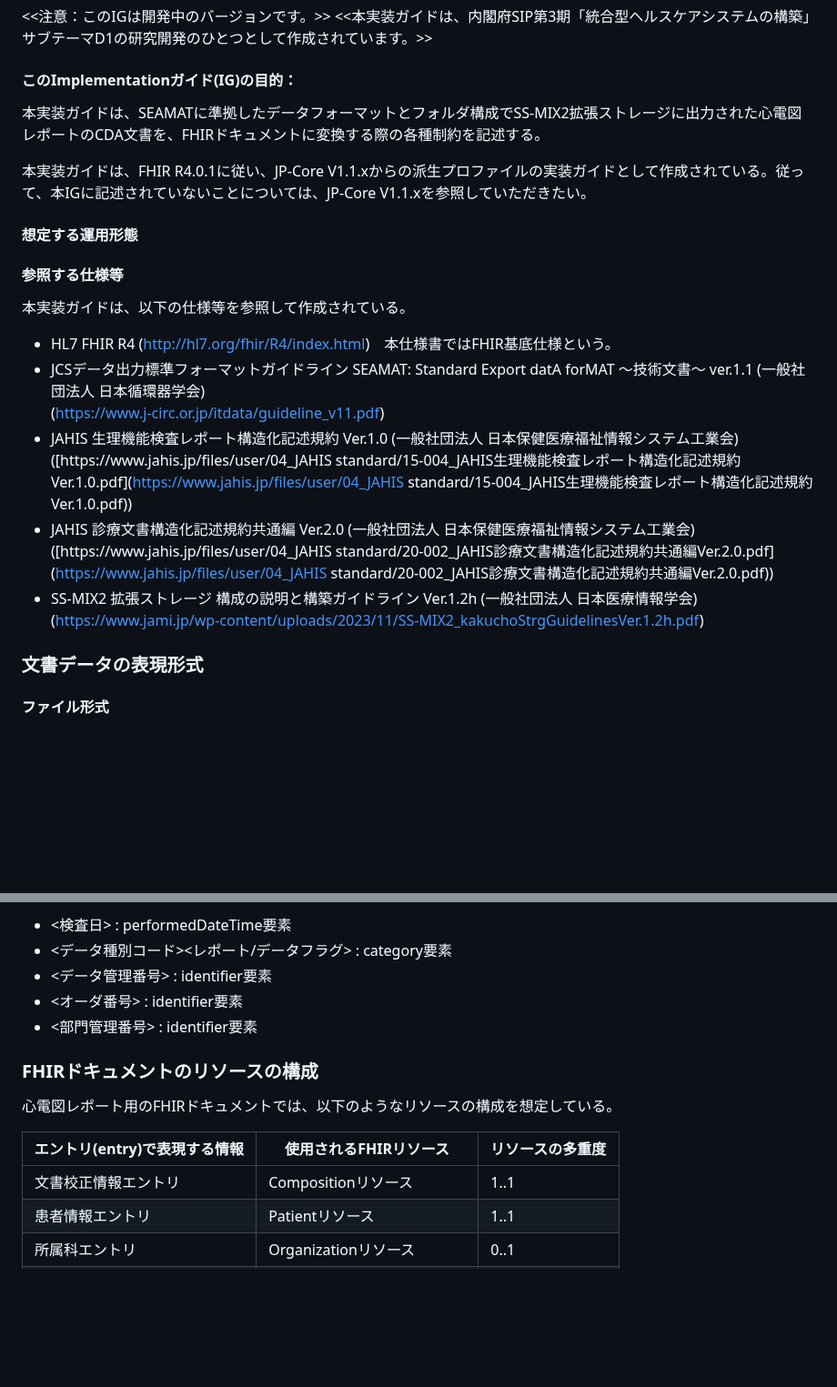
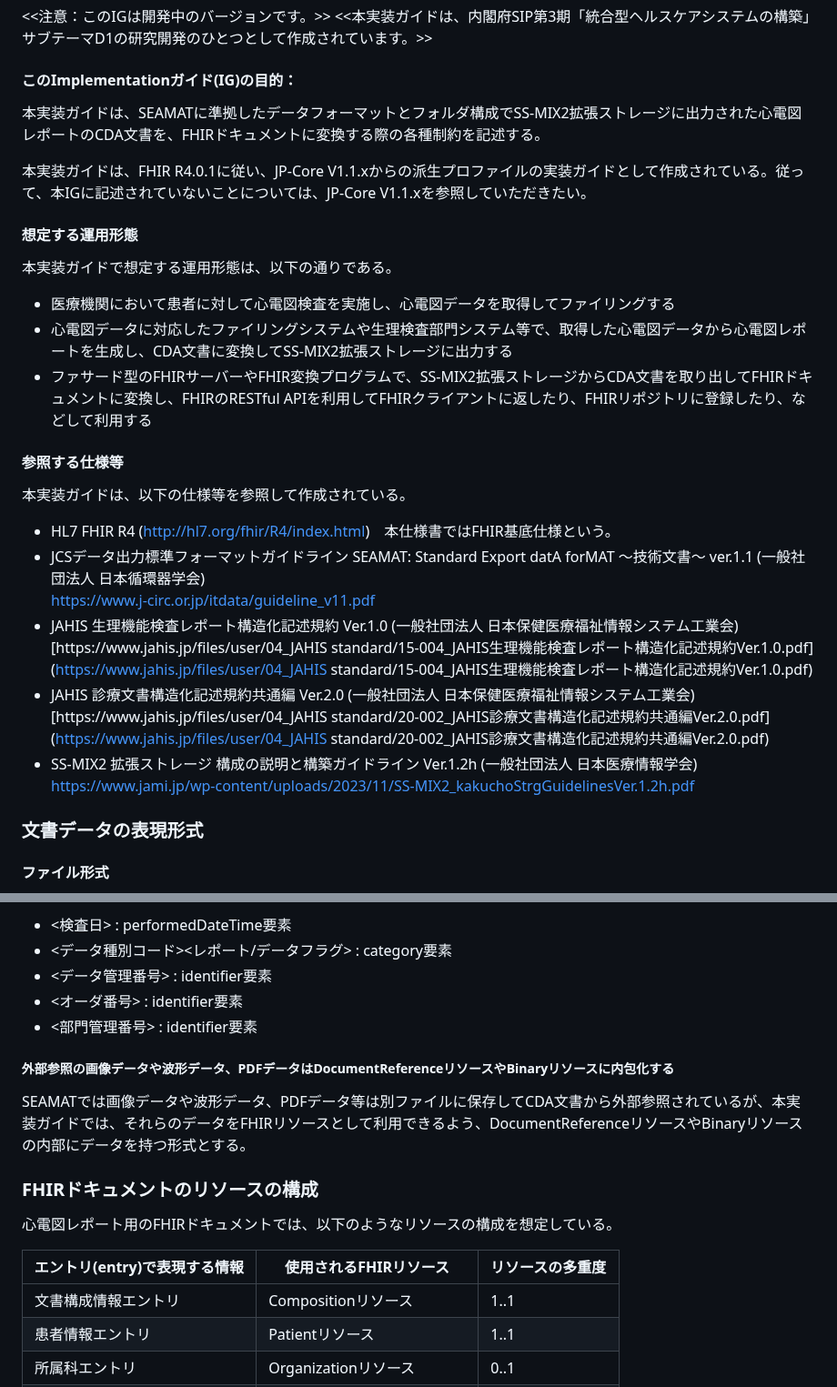
Before and after one commit to SIP3-D1/seamat2fhir, a Markdown page: input/pagecontent/index.md, 2 parts joined by grey strips. Shown at 91% size. GitHub-like rendering; blank space fills up the shorter version.

Commit message:
想定する運用形態の記述を追加

```diff
--- a/input/pagecontent/index.md
+++ b/input/pagecontent/index.md
@@ -4,20 +4,23 @@
 <br>
 
 #### このImplementationガイド(IG)の目的：
-
 本実装ガイドは、SEAMATに準拠したデータフォーマットとフォルダ構成でSS-MIX2拡張ストレージに出力された心電図レポートのCDA文書を、FHIRドキュメントに変換する際の各種制約を記述する。
 
 本実装ガイドは、FHIR R4.0.1に従い、JP-Core V1.1.xからの派生プロファイルの実装ガイドとして作成されている。従って、本IGに記述されていないことについては、JP-Core V1.1.xを参照していただきたい。
 
 #### 想定する運用形態
+本実装ガイドで想定する運用形態は、以下の通りである。
+ - 医療機関において患者に対して心電図検査を実施し、心電図データを取得してファイリングする
+ - 心電図データに対応したファイリングシステムや生理検査部門システム等で、取得した心電図データから心電図レポートを生成し、CDA文書に変換してSS-MIX2拡張ストレージに出力する
+ - ファサード型のFHIRサーバーやFHIR変換プログラムで、SS-MIX2拡張ストレージからCDA文書を取り出してFHIRドキュメントに変換し、FHIRのRESTful APIを利用してFHIRクライアントに返したり、FHIRリポジトリに登録したり、などして利用する
 
 #### 参照する仕様等
 本実装ガイドは、以下の仕様等を参照して作成されている。
  - HL7 FHIR R4 ([http://hl7.org/fhir/R4/index.html](http://hl7.org/fhir/R4/index.html))　本仕様書ではFHIR基底仕様という。
- - JCSデータ出力標準フォーマットガイドライン SEAMAT: Standard Export datA forMAT ～技術文書～ ver.1.1  (一般社団法人 日本循環器学会)<br>([https://www.j-circ.or.jp/itdata/guideline_v11.pdf](https://www.j-circ.or.jp/itdata/guideline_v11.pdf))
- - JAHIS 生理機能検査レポート構造化記述規約 Ver.1.0 (一般社団法人 日本保健医療福祉情報システム工業会)<br>([https://www.jahis.jp/files/user/04_JAHIS standard/15-004_JAHIS生理機能検査レポート構造化記述規約Ver.1.0.pdf](https://www.jahis.jp/files/user/04_JAHIS standard/15-004_JAHIS生理機能検査レポート構造化記述規約Ver.1.0.pdf))
- - JAHIS 診療文書構造化記述規約共通編 Ver.2.0 (一般社団法人 日本保健医療福祉情報システム工業会) <br>([https://www.jahis.jp/files/user/04_JAHIS standard/20-002_JAHIS診療文書構造化記述規約共通編Ver.2.0.pdf](https://www.jahis.jp/files/user/04_JAHIS standard/20-002_JAHIS診療文書構造化記述規約共通編Ver.2.0.pdf))
- - SS-MIX2 拡張ストレージ 構成の説明と構築ガイドライン Ver.1.2h (一般社団法人 日本医療情報学会)<br>([https://www.jami.jp/wp-content/uploads/2023/11/SS-MIX2_kakuchoStrgGuidelinesVer.1.2h.pdf](https://www.jami.jp/wp-content/uploads/2023/11/SS-MIX2_kakuchoStrgGuidelinesVer.1.2h.pdf))
+ - JCSデータ出力標準フォーマットガイドライン SEAMAT: Standard Export datA forMAT ～技術文書～ ver.1.1  (一般社団法人 日本循環器学会)<br>[https://www.j-circ.or.jp/itdata/guideline_v11.pdf](https://www.j-circ.or.jp/itdata/guideline_v11.pdf)
+ - JAHIS 生理機能検査レポート構造化記述規約 Ver.1.0 (一般社団法人 日本保健医療福祉情報システム工業会)<br>[https://www.jahis.jp/files/user/04_JAHIS standard/15-004_JAHIS生理機能検査レポート構造化記述規約Ver.1.0.pdf](https://www.jahis.jp/files/user/04_JAHIS standard/15-004_JAHIS生理機能検査レポート構造化記述規約Ver.1.0.pdf)
+ - JAHIS 診療文書構造化記述規約共通編 Ver.2.0 (一般社団法人 日本保健医療福祉情報システム工業会) <br>[https://www.jahis.jp/files/user/04_JAHIS standard/20-002_JAHIS診療文書構造化記述規約共通編Ver.2.0.pdf](https://www.jahis.jp/files/user/04_JAHIS standard/20-002_JAHIS診療文書構造化記述規約共通編Ver.2.0.pdf)
+ - SS-MIX2 拡張ストレージ 構成の説明と構築ガイドライン Ver.1.2h (一般社団法人 日本医療情報学会)<br>[https://www.jami.jp/wp-content/uploads/2023/11/SS-MIX2_kakuchoStrgGuidelinesVer.1.2h.pdf](https://www.jami.jp/wp-content/uploads/2023/11/SS-MIX2_kakuchoStrgGuidelinesVer.1.2h.pdf)
 
 ### 文書データの表現形式
 #### ファイル形式
@@ -73,12 +75,15 @@ SEAMATでは、これらの要素に、以下のような項目を組み合わ
   - <オーダ番号> : identifier要素
   - <部門管理番号> : identifier要素
 
+##### 外部参照の画像データや波形データ、PDFデータはDocumentReferenceリソースやBinaryリソースに内包化する
+SEAMATでは画像データや波形データ、PDFデータ等は別ファイルに保存してCDA文書から外部参照されているが、本実装ガイドでは、それらのデータをFHIRリソースとして利用できるよう、DocumentReferenceリソースやBinaryリソースの内部にデータを持つ形式とする。
+
 ### FHIRドキュメントのリソースの構成
 心電図レポート用のFHIRドキュメントでは、以下のようなリソースの構成を想定している。
 
 | エントリ(entry)で表現する情報  | 使用されるFHIRリソース | リソースの多重度 |
 |-------------------------------|----------------------|----------------|
-| 文書校正情報エントリ | Compositionリソース | 1..1 |
+| 文書構成情報エントリ | Compositionリソース | 1..1 |
 | 患者情報エントリ | Patientリソース | 1..1 |
 | 所属科エントリ | Organizationリソース | 0..1 |
 | 作成者エントリ | Practitionerリソース | 0..1 |
```
Also changed, not shown: other parts of input/pagecontent/index.md (+1 -2 lines).
